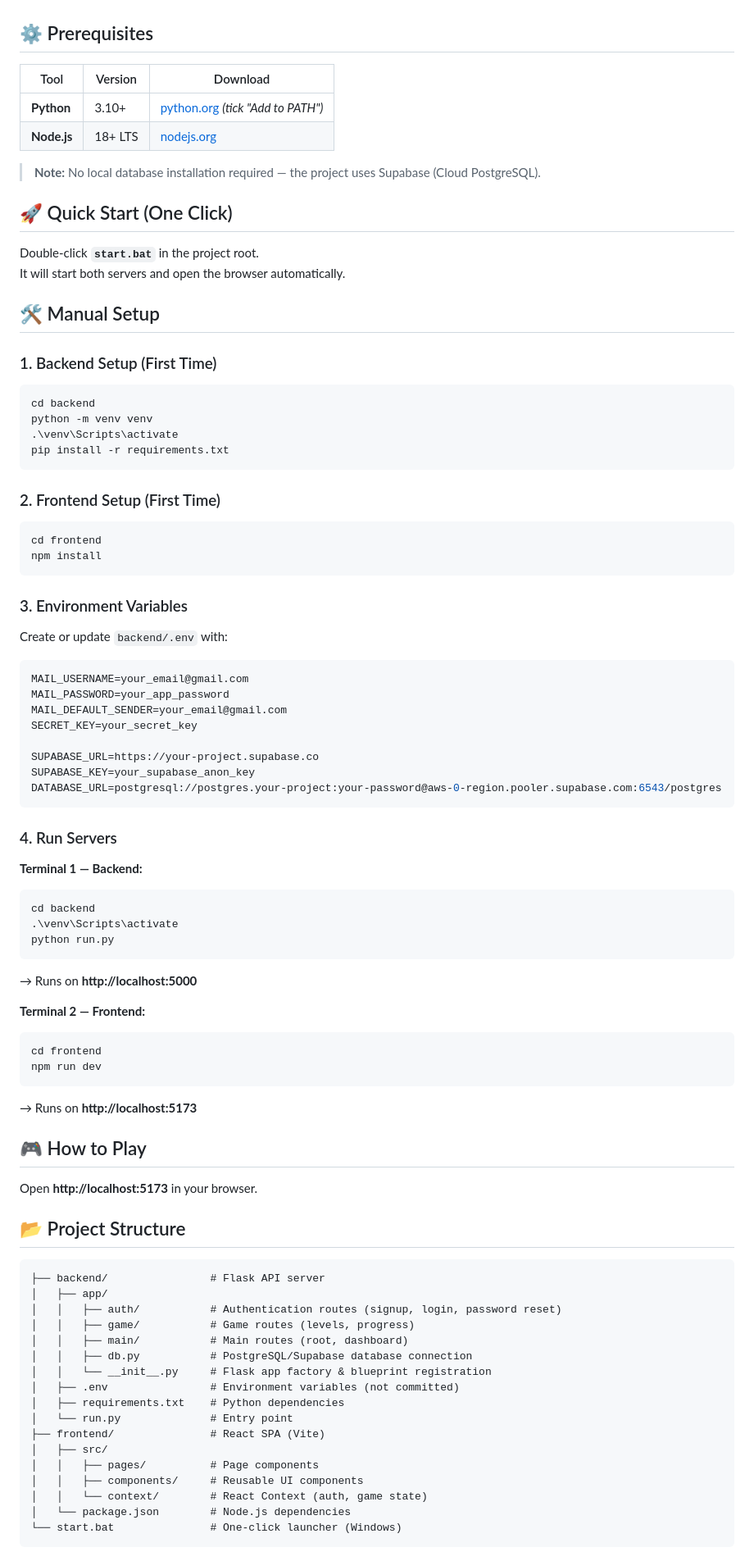
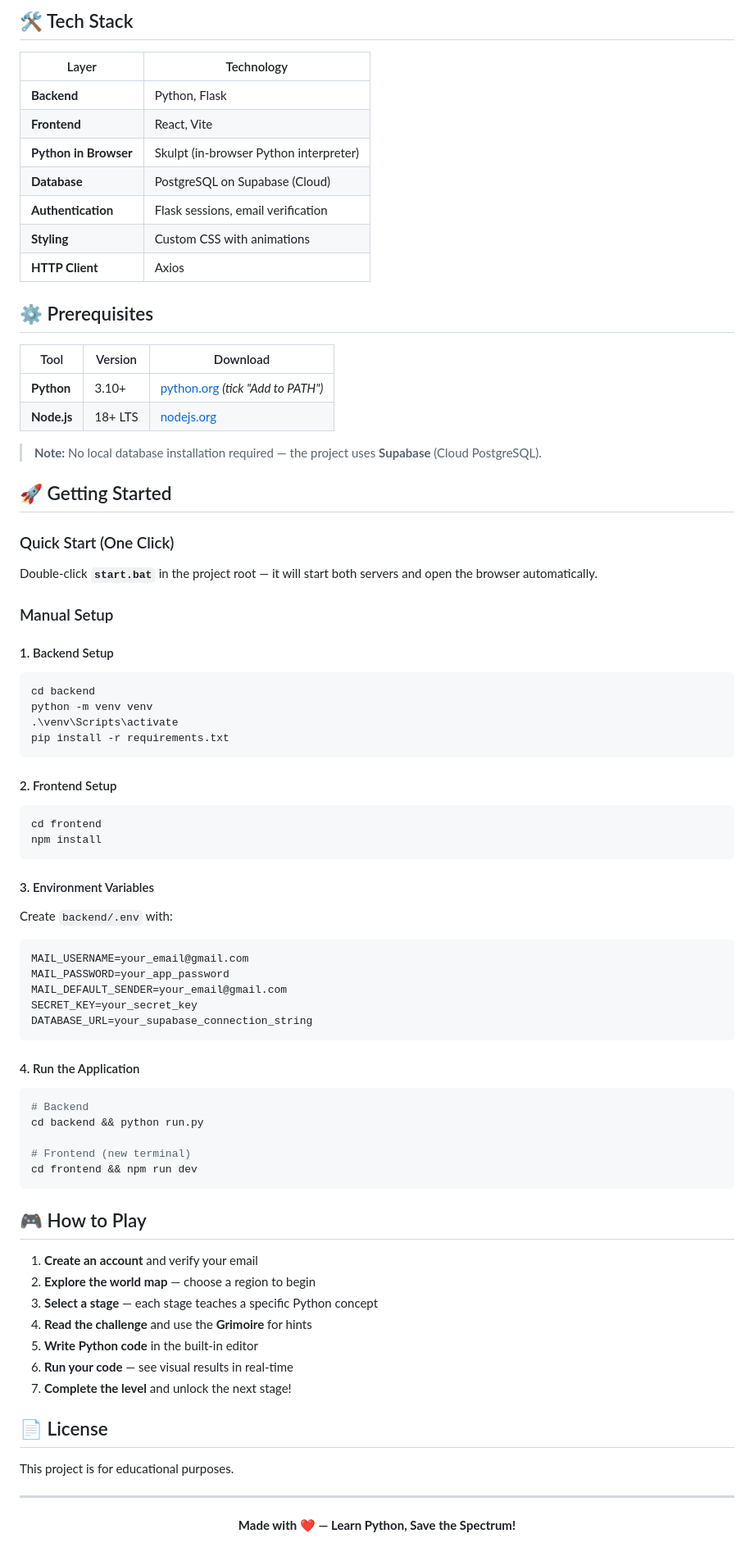
Before and after one commit to HlangKAA/My-Project-KK, a Markdown page: README.md, the part around one of its changes. Shown at 82% size. Rendered like a GitHub page.

Commit message:
docs: update README with comprehensive project documentation and how-to-play guide

````diff
--- a/README.md
+++ b/README.md
@@ -10,3 +81,14 @@ An educational web game that teaches **Python programming** through a fantasy na
+## 🛠️ Tech Stack
+
+| Layer | Technology |
+|-------|-----------|
+| **Backend** | Python, Flask |
+| **Frontend** | React, Vite |
+| **Python in Browser** | Skulpt (in-browser Python interpreter) |
+| **Database** | PostgreSQL on Supabase (Cloud) |
+| **Authentication** | Flask sessions, email verification |
+| **Styling** | Custom CSS with animations |
+| **HTTP Client** | Axios |
 
 ## ⚙️ Prerequisites
 
@@ -15,16 +97,16 @@ An educational web game that teaches **Python programming** through a fantasy na
 | **Python** | 3.10+ | [python.org](https://www.python.org/downloads/) *(tick "Add to PATH")* |
 | **Node.js** | 18+ LTS | [nodejs.org](https://nodejs.org/) |
 
-> **Note:** No local database installation required — the project uses Supabase (Cloud PostgreSQL).
+> **Note:** No local database installation required — the project uses **Supabase** (Cloud PostgreSQL).
 
-## 🚀 Quick Start (One Click)
+## 🚀 Getting Started
 
-Double-click **`start.bat`** in the project root.
-It will start both servers and open the browser automatically.
+### Quick Start (One Click)
+Double-click **`start.bat`** in the project root — it will start both servers and open the browser automatically.
 
-## 🛠️ Manual Setup
+### Manual Setup
 
-### 1. Backend Setup (First Time)
+#### 1. Backend Setup
 ```powershell
 cd backend
 python -m venv venv
@@ -32,62 +114,49 @@ python -m venv venv
 pip install -r requirements.txt
 ```
 
-### 2. Frontend Setup (First Time)
+#### 2. Frontend Setup
 ```powershell
 cd frontend
 npm install
 ```
 
-### 3. Environment Variables
-Create or update `backend/.env` with:
+#### 3. Environment Variables
+Create `backend/.env` with:
 ```env
 MAIL_USERNAME=your_email@gmail.com
 MAIL_PASSWORD=your_app_password
 MAIL_DEFAULT_SENDER=your_email@gmail.com
 SECRET_KEY=your_secret_key
-
-SUPABASE_URL=https://your-project.supabase.co
-SUPABASE_KEY=your_supabase_anon_key
-DATABASE_URL=postgresql://postgres.your-project:your-password@aws-0-region.pooler.supabase.com:6543/postgres
+DATABASE_URL=your_supabase_connection_string
 ```
 
-### 4. Run Servers
+#### 4. Run the Application
+```powershell
+# Backend
+cd backend && python run.py
 
-**Terminal 1 — Backend:**
-```powershell
-cd backend
-.\venv\Scripts\activate
-python run.py
+# Frontend (new terminal)
+cd frontend && npm run dev
 ```
-→ Runs on **http://localhost:5000**
-
-**Terminal 2 — Frontend:**
-```powershell
-cd frontend
-npm run dev
-```
-→ Runs on **http://localhost:5173**
 
 ## 🎮 How to Play
-Open **http://localhost:5173** in your browser.
 
-## 📂 Project Structure
-```
-├── backend/                # Flask API server
-│   ├── app/
-│   │   ├── auth/           # Authentication routes (signup, login, password reset)
-│   │   ├── game/           # Game routes (levels, progress)
-│   │   ├── main/           # Main routes (root, dashboard)
-│   │   ├── db.py           # PostgreSQL/Supabase database connection
-│   │   └── __init__.py     # Flask app factory & blueprint registration
-│   ├── .env                # Environment variables (not committed)
-│   ├── requirements.txt    # Python dependencies
-│   └── run.py              # Entry point
-├── frontend/               # React SPA (Vite)
-│   ├── src/
-│   │   ├── pages/          # Page components
-│   │   ├── components/     # Reusable UI components
-│   │   └── context/        # React Context (auth, game state)
-│   └── package.json        # Node.js dependencies
-└── start.bat               # One-click launcher (Windows)
-```
+1. **Create an account** and verify your email
+2. **Explore the world map** — choose a region to begin
+3. **Select a stage** — each stage teaches a specific Python concept
+4. **Read the challenge** and use the **Grimoire** for hints
+5. **Write Python code** in the built-in editor
+6. **Run your code** — see visual results in real-time
+7. **Complete the level** and unlock the next stage!
+
+## 📄 License
+
+This project is for educational purposes.
+
+---
+
+<div align="center">
+
+**Made with ❤️ — Learn Python, Save the Spectrum!**
+
+</div>
````
Also changed, not shown: other parts of README.md (+75 -4 lines).
